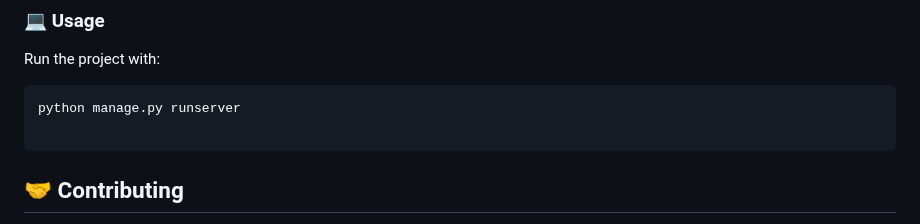
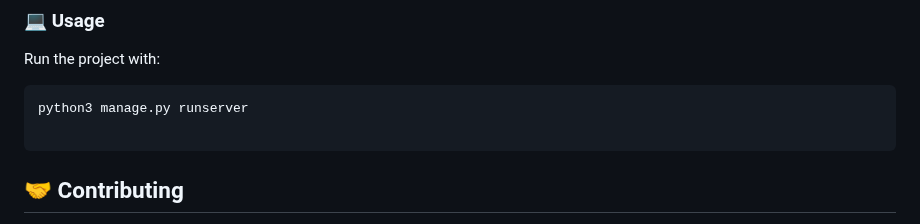
Before and after one commit to Barsu5489/ConnectCube, a Markdown page: README.md, the part around the change. GitHub-like rendering.

Commit message:
fix(doc): correct how to run typo

````diff
--- a/README.md
+++ b/README.md
@@ -55,7 +55,7 @@ python manage.py migrate
 
 Run the project with:
 ```sh
-python manage.py runserver
+python3 manage.py runserver
 
 ```
 ## 🤝 Contributing
````
